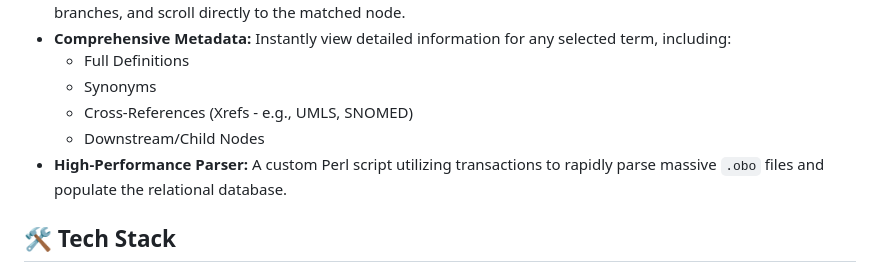
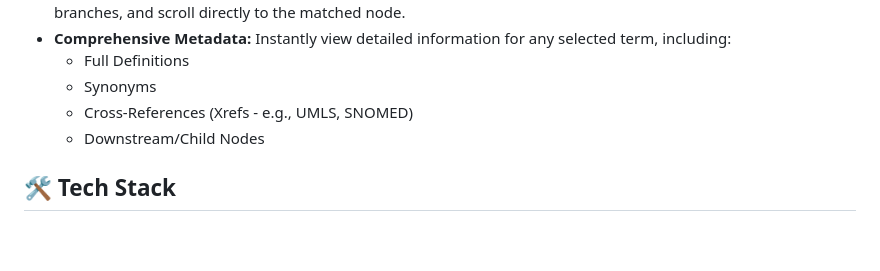
Before and after one commit to daboe01/OntoMan, a Markdown page: README.md, the part around the change. GitHub-like rendering; blank space fills up the shorter version.

Commit message:
Remove high-performance parser description
Removed description of the high-performance parser from README.

```diff
--- a/README.md
+++ b/README.md
@@ -16,7 +16,6 @@ This project provides a lightning-fast native-like GUI in the browser using **Ca
   * Synonyms
   * Cross-References (Xrefs - e.g., UMLS, SNOMED)
   * Downstream/Child Nodes
-* **High-Performance Parser:** A custom Perl script utilizing transactions to rapidly parse massive `.obo` files and populate the relational database.
 
 ## 🛠️ Tech Stack
 
```
